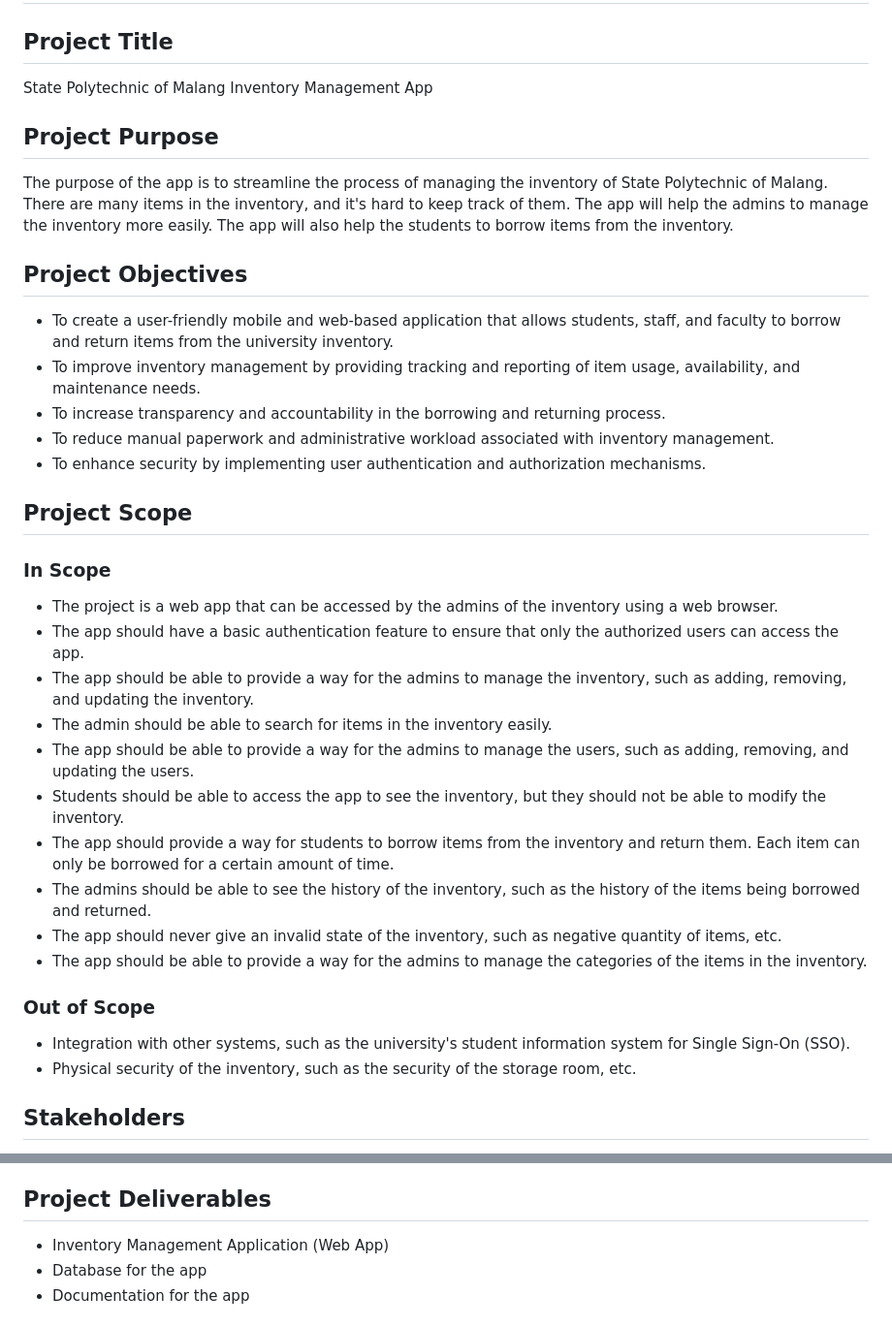
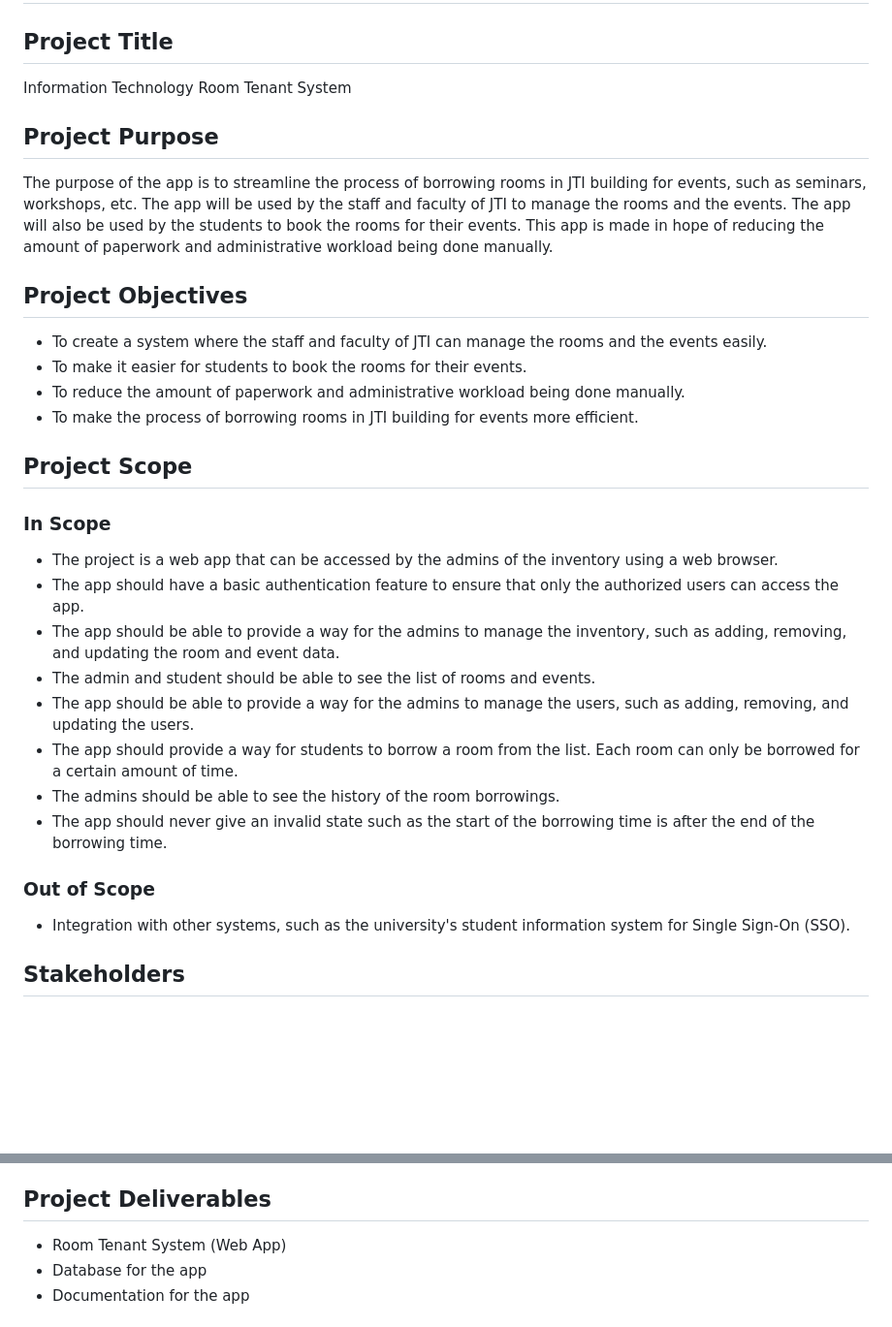
Before and after one commit to integer-class/final-project-group-4, a Markdown page: documents/project-charter.md, 2 parts joined by grey strips. Shown: that part at 97% size. Drawn GitHub-style; blank space fills up the shorter version.

Commit message:
refactor: update to room tenant system

```diff
--- a/documents/project-charter.md
+++ b/documents/project-charter.md
@@ -2,19 +2,18 @@
 
 ## Project Title
 
-State Polytechnic of Malang Inventory Management App
+Information Technology Room Tenant System
 
 ## Project Purpose
 
-The purpose of the app is to streamline the process of managing the inventory of State Polytechnic of Malang. There are many items in the inventory, and it's hard to keep track of them. The app will help the admins to manage the inventory more easily. The app will also help the students to borrow items from the inventory.
+The purpose of the app is to streamline the process of borrowing rooms in JTI building for events, such as seminars, workshops, etc. The app will be used by the staff and faculty of JTI to manage the rooms and the events. The app will also be used by the students to book the rooms for their events. This app is made in hope of reducing the amount of paperwork and administrative workload being done manually.
 
 ## Project Objectives
 
-- To create a user-friendly mobile and web-based application that allows students, staff, and faculty to borrow and return items from the university inventory.
-- To improve inventory management by providing tracking and reporting of item usage, availability, and maintenance needs.
-- To increase transparency and accountability in the borrowing and returning process.
-- To reduce manual paperwork and administrative workload associated with inventory management.
-- To enhance security by implementing user authentication and authorization mechanisms.
+- To create a system where the staff and faculty of JTI can manage the rooms and the events easily.
+- To make it easier for students to book the rooms for their events.
+- To reduce the amount of paperwork and administrative workload being done manually.
+- To make the process of borrowing rooms in JTI building for events more efficient.
 
 ## Project Scope
 
@@ -22,19 +21,16 @@ The purpose of the app is to streamline the process of managing the inventory of
 
 - The project is a web app that can be accessed by the admins of the inventory using a web browser.
 - The app should have a basic authentication feature to ensure that only the authorized users can access the app.
-- The app should be able to provide a way for the admins to manage the inventory, such as adding, removing, and updating the inventory.
-- The admin should be able to search for items in the inventory easily.
+- The app should be able to provide a way for the admins to manage the inventory, such as adding, removing, and updating the room and event data.
+- The admin and student should be able to see the list of rooms and events.
 - The app should be able to provide a way for the admins to manage the users, such as adding, removing, and updating the users.
-- Students should be able to access the app to see the inventory, but they should not be able to modify the inventory.
-- The app should provide a way for students to borrow items from the inventory and return them. Each item can only be borrowed for a certain amount of time.
-- The admins should be able to see the history of the inventory, such as the history of the items being borrowed and returned.
-- The app should never give an invalid state of the inventory, such as negative quantity of items, etc.
-- The app should be able to provide a way for the admins to manage the categories of the items in the inventory.
+- The app should provide a way for students to borrow a room from the list. Each room can only be borrowed for a certain amount of time.
+- The admins should be able to see the history of the room borrowings.
+- The app should never give an invalid state such as the start of the borrowing time is after the end of the borrowing time.
 
 ### Out of Scope
 
 - Integration with other systems, such as the university's student information system for Single Sign-On (SSO).
-- Physical security of the inventory, such as the security of the storage room, etc.
 
 ## Stakeholders
 
@@ -48,7 +44,7 @@ Please note that this project is just a final project for the 3rd semester, so t
 
 ## Project Deliverables
 
-- Inventory Management Application (Web App)
+- Room Tenant System (Web App)
 - Database for the app
 - Documentation for the app
 
```
